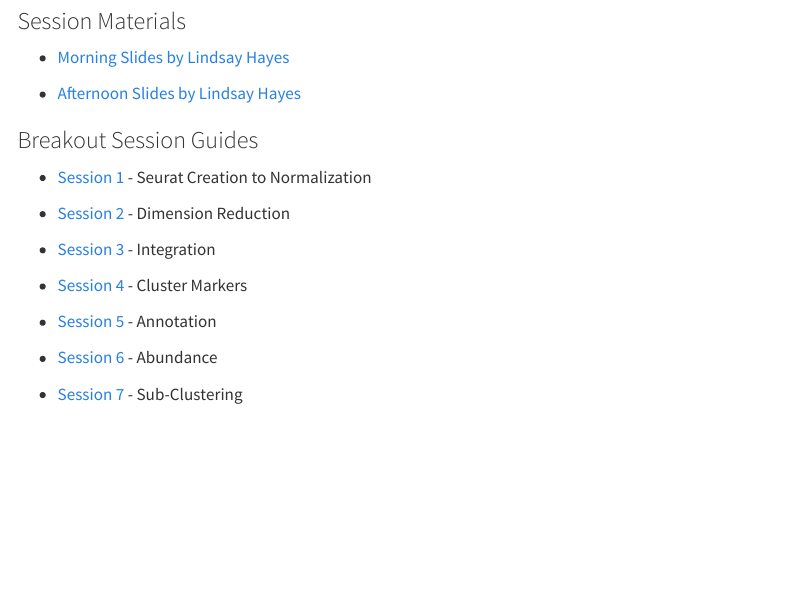
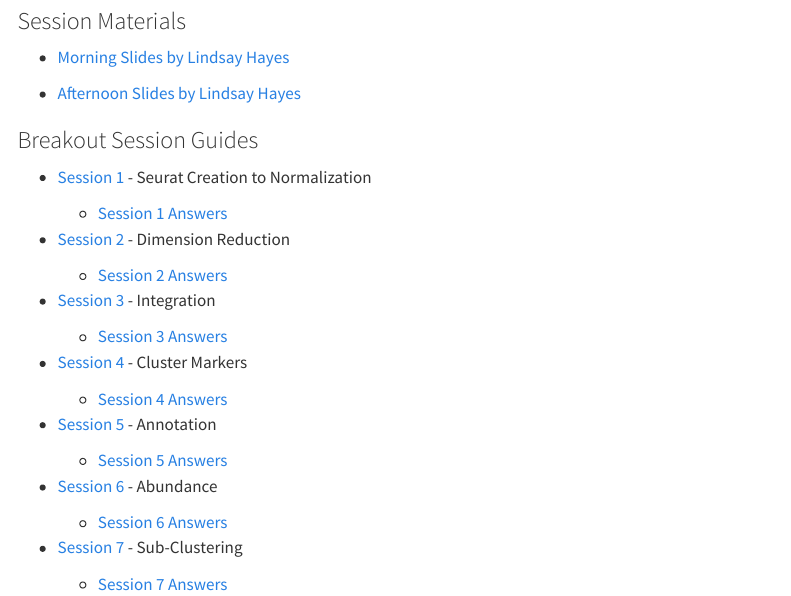
Before and after one commit to EleanaCab/scRNAseq-wshp, a Quarto document (days-content/day-2.qmd): the page in a window 1100 px wide, from 620 px down. Rendered offline with R 4.5, knitr and Pandoc in place of Quarto, with nearby package versions; menus at the side of the page are left out.

Commit message:
made day 2 answers visible

```diff
--- a/days-content/day-2.qmd
+++ b/days-content/day-2.qmd
@@ -39,14 +39,28 @@ draft: false
 
 - [Session 1](https://docs.google.com/document/d/1kPzDchmVi7ROHJLWOXApCf7xh1qGPXPI5z7vRzTPwww/edit?usp=sharing){target="_blank"} - Seurat Creation to Normalization
 
+	- [Session 1 Answers](https://eleanacab.github.io/scRNAseq-wshp/days-content/day-2-answers/D2_B1_Hayes.nb.html){target="_blank"}
+
 - [Session 2](https://docs.google.com/document/d/1WExtwoU3v3b2penO7sUYOaxJkwPCHA1gq_B4uT0RNSM/edit?usp=sharing){target="_blank"} - Dimension Reduction
+
+	- [Session 2 Answers](https://eleanacab.github.io/scRNAseq-wshp/days-content/day-2-answers/D2_B2_Hayes.nb.html){target="_blank"}
 
 - [Session 3](https://docs.google.com/document/d/1u6qHmQW7_dsIMXlMZ1F0wQ--kcAg3NSOKhOO6v07Y8s/edit?usp=sharing){target="_blank"} -  Integration
 
+	- [Session 3 Answers](https://eleanacab.github.io/scRNAseq-wshp/days-content/day-2-answers/D2_B3_Hayes.nb.html){target="_blank"}
+
 - [Session 4](https://docs.google.com/document/d/1f1PYwGLttjpfxC1ceyE2L8OrFcZv40U1MNqRSCEouIk/edit?usp=sharing){target="_blank"} -  Cluster Markers
+
+	- [Session 4 Answers](https://eleanacab.github.io/scRNAseq-wshp/days-content/day-2-answers/D2_B4_Hayes.nb.html){target="_blank"}
 
 - [Session 5](https://docs.google.com/document/d/1pIG6rxdfwbrLHMQFjDyJanzUCQ2RW0NWLsCRVz5e9wA/edit?usp=sharing){target="_blank"} -  Annotation
 
+	- [Session 5 Answers](https://eleanacab.github.io/scRNAseq-wshp/days-content/day-2-answers/D2_B5_Hayes.nb.html){target="_blank"}
+
 - [Session 6](https://docs.google.com/document/d/1alFb54RsiVlyetImB2cjvnAk_TmgbOYIXOM17kj6CMg/edit?usp=sharing){target="_blank"} -  Abundance
 
+	- [Session 6 Answers](https://eleanacab.github.io/scRNAseq-wshp/days-content/day-2-answers/D2_B6_Hayes.nb.html){target="_blank"}
+
 - [Session 7](https://docs.google.com/document/d/1mKHa4oqhX_I_dBE17OF8cGauiztGDnpPb8KQehbQ0BY/edit?usp=sharing){target="_blank"} -  Sub-Clustering
+
+	- [Session 7 Answers](https://eleanacab.github.io/scRNAseq-wshp/days-content/day-2-answers/D2_B7_Hayes.nb.html){target="_blank"}
```
Also changed, not shown: docs/search.json, 1 other file.
